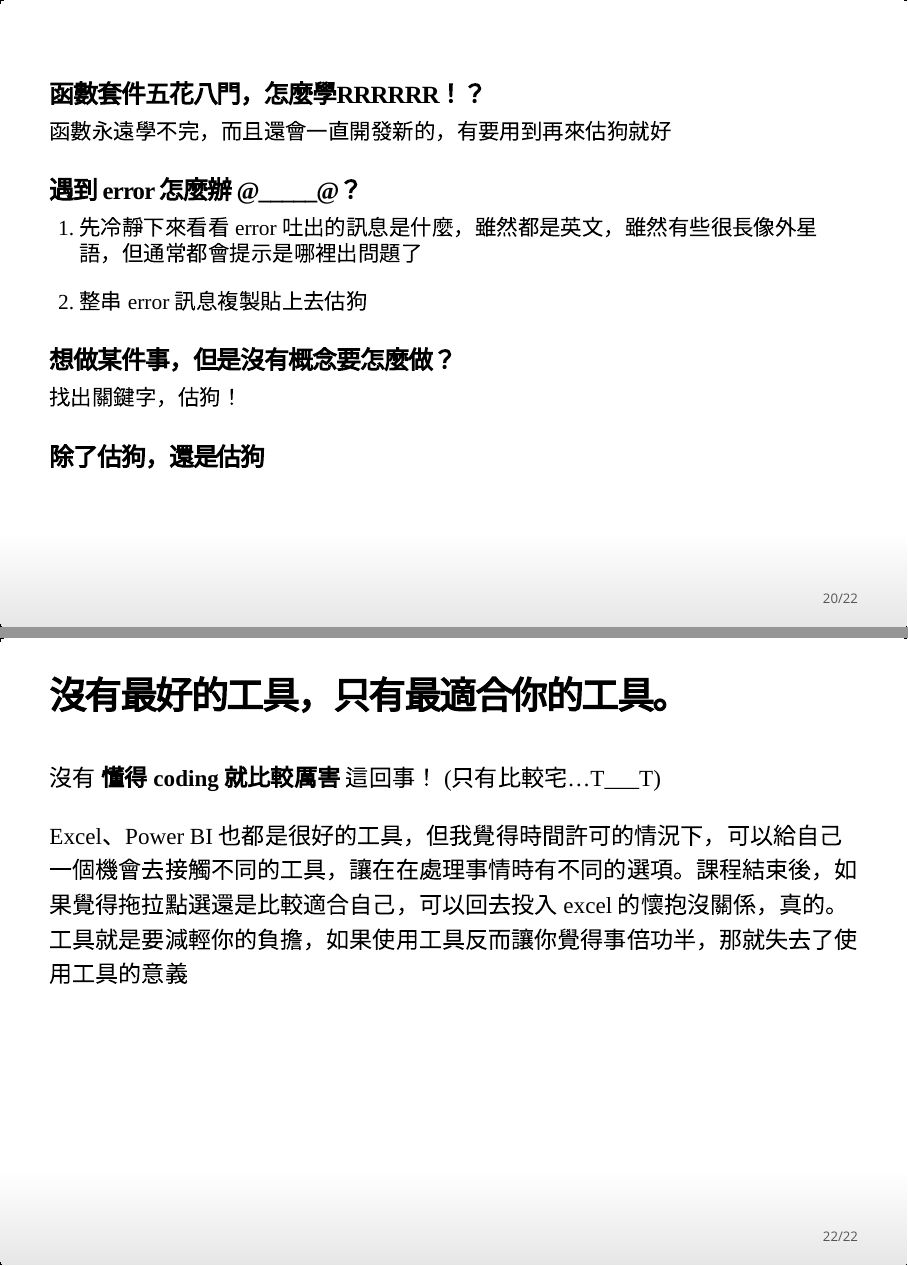
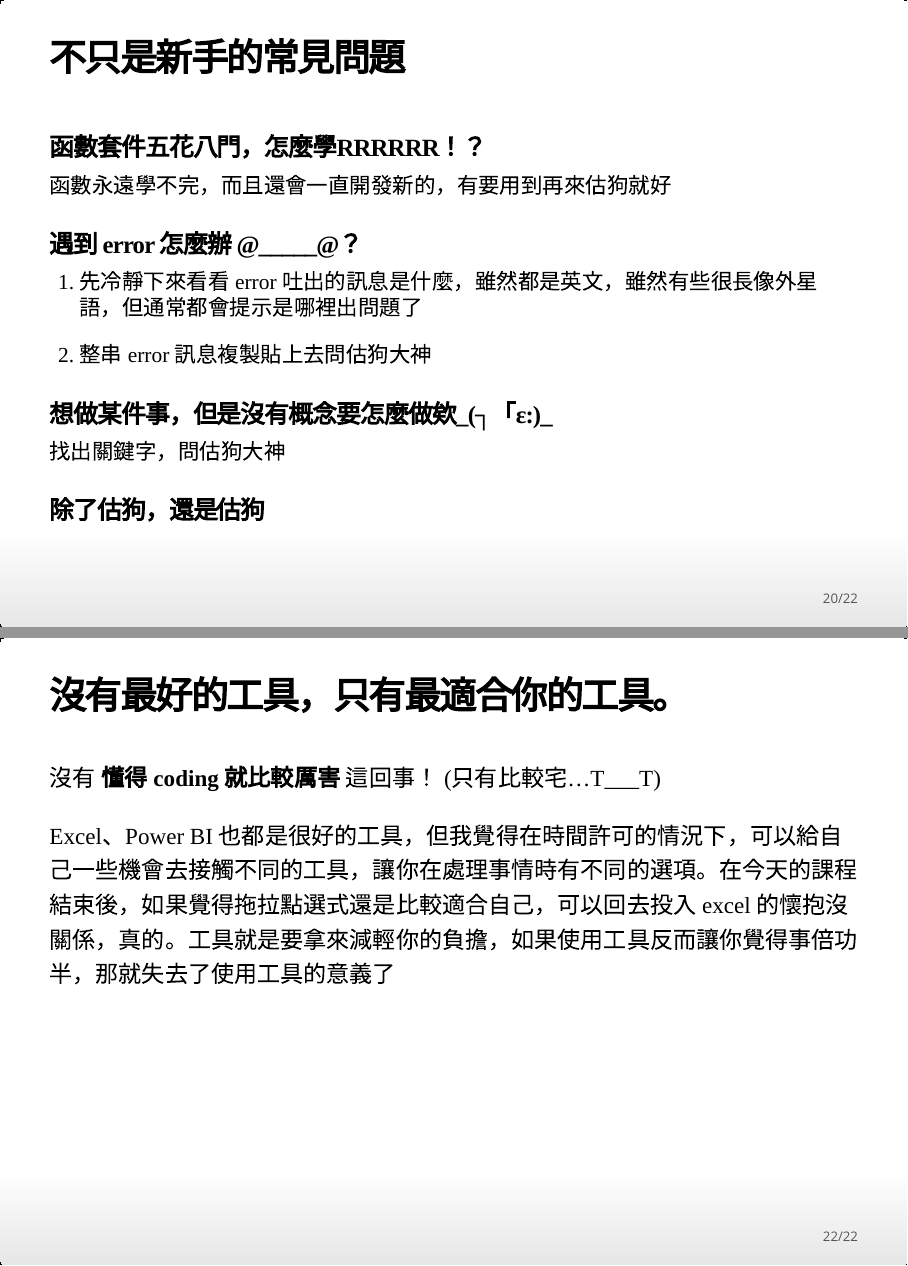
Before and after one commit to kemushi54/R_workshop, an R Markdown document (slide.Rmd): pages 20 and 22 of 22, joined at a grey line. The pictures show the output file slide.html that the author committed with the source, opened offline.

Commit message:
modified slides

```diff
--- a/slide.Rmd
+++ b/slide.Rmd
@@ -344,7 +344,7 @@ matrix(1:12, nrow = 2, byrow = TRUE)
 
 
 
-##
+## 不只是新手的常見問題
 
 <div>
 ### 函數套件五花八門，怎麼學RRRRRR！？
@@ -355,11 +355,11 @@ matrix(1:12, nrow = 2, byrow = TRUE)
 
 1. 先冷靜下來看看 error 吐出的訊息是什麼，雖然都是英文，雖然有些很長像外星語，但通常都會提示是哪裡出問題了
 
-2. 整串 error 訊息複製貼上去估狗
+2. 整串 error 訊息複製貼上去問估狗大神
 
-### 想做某件事，但是沒有概念要怎麼做？
+### 想做某件事，但是沒有概念要怎麼做欸_(┐「ε:)_
 
-找出關鍵字，估狗！
+找出關鍵字，問估狗大神
 
 ### 除了估狗，還是估狗
 </div>
@@ -380,5 +380,5 @@ matrix(1:12, nrow = 2, byrow = TRUE)
 
 <div style="font-size:28px; line-height: 150%">
 <p>沒有 **懂得 coding 就比較厲害** 這回事！ (只有比較宅...T___T)</p>
-<p>Excel、Power BI 也都是很好的工具，但我覺得時間許可的情況下，可以給自己一個機會去接觸不同的工具，讓在在處理事情時有不同的選項。課程結束後，如果覺得拖拉點選還是比較適合自己，可以回去投入 excel 的懷抱沒關係，真的。工具就是要減輕你的負擔，如果使用工具反而讓你覺得事倍功半，那就失去了使用工具的意義</p>
+<p>Excel、Power BI 也都是很好的工具，但我覺得在時間許可的情況下，可以給自己一些機會去接觸不同的工具，讓你在處理事情時有不同的選項。在今天的課程結束後，如果覺得拖拉點選式還是比較適合自己，可以回去投入 excel 的懷抱沒關係，真的。工具就是要拿來減輕你的負擔，如果使用工具反而讓你覺得事倍功半，那就失去了使用工具的意義了</p>
 </div>
```
Also changed, not shown: slide.html, slide.Rmd (4 more changed lines).
